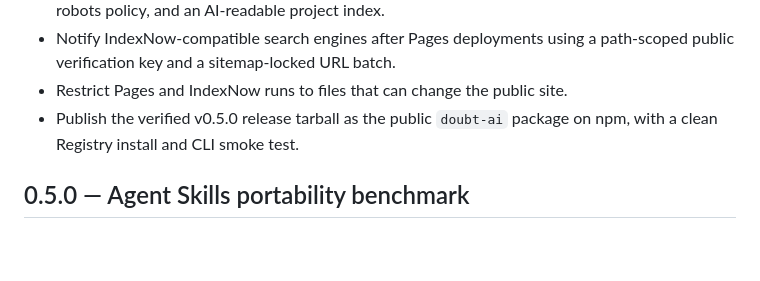
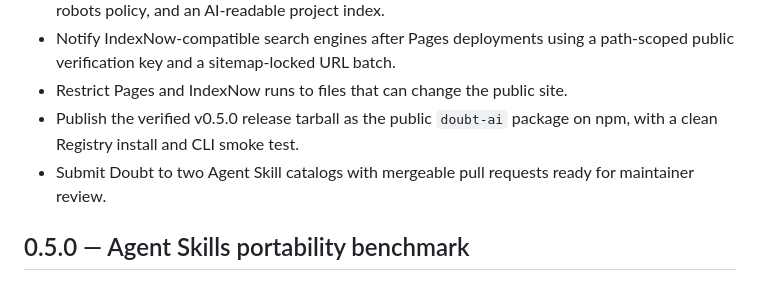
Before and after one commit to alsoleg89/doubt, a Markdown page: CHANGELOG.md, the part around the change. GitHub-like rendering; blank space fills up the shorter version.

Commit message:
docs: record catalog review submissions

```diff
--- a/CHANGELOG.md
+++ b/CHANGELOG.md
@@ -11,6 +11,8 @@
 - Restrict Pages and IndexNow runs to files that can change the public site.
 - Publish the verified v0.5.0 release tarball as the public `doubt-ai` package
   on npm, with a clean Registry install and CLI smoke test.
+- Submit Doubt to two Agent Skill catalogs with mergeable pull requests ready
+  for maintainer review.
 
 ## 0.5.0 — Agent Skills portability benchmark
 
```
